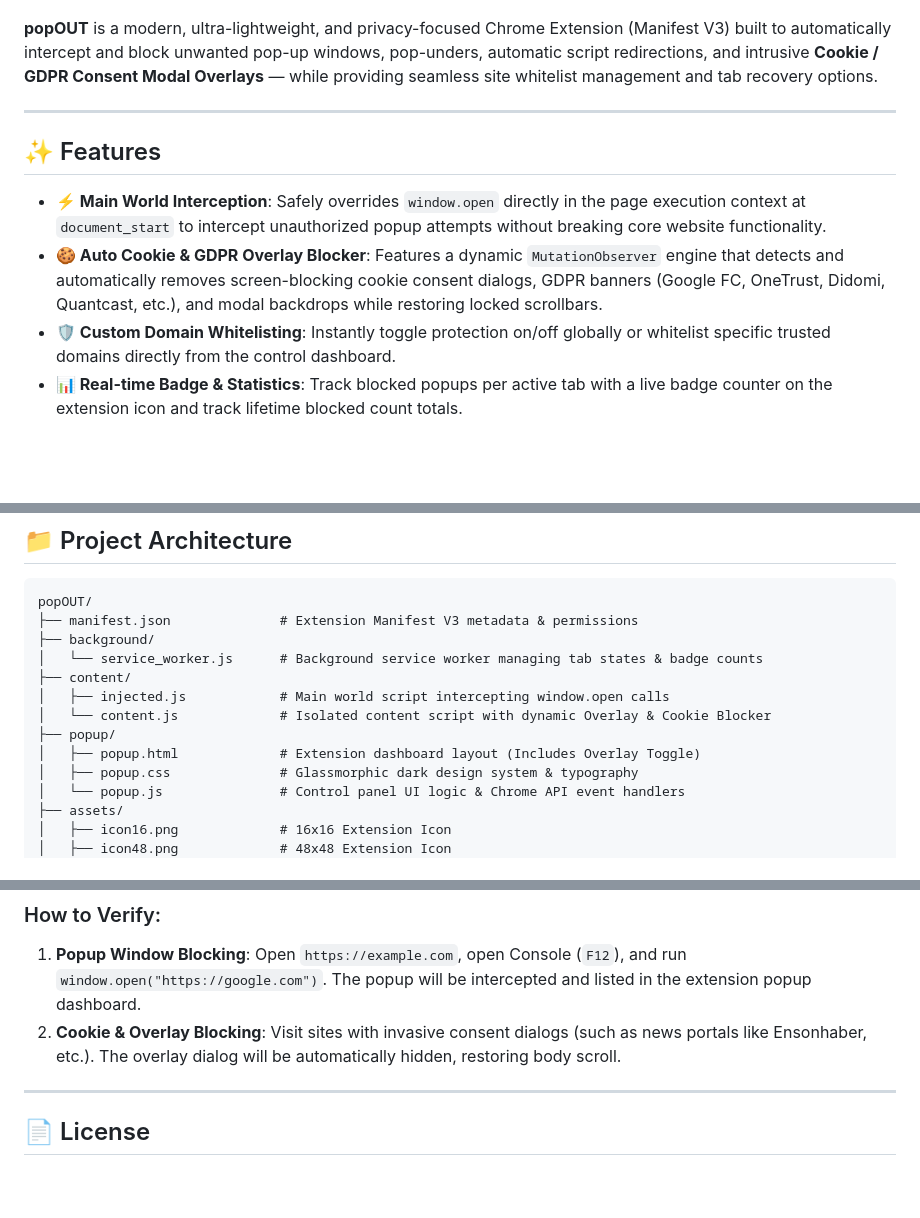
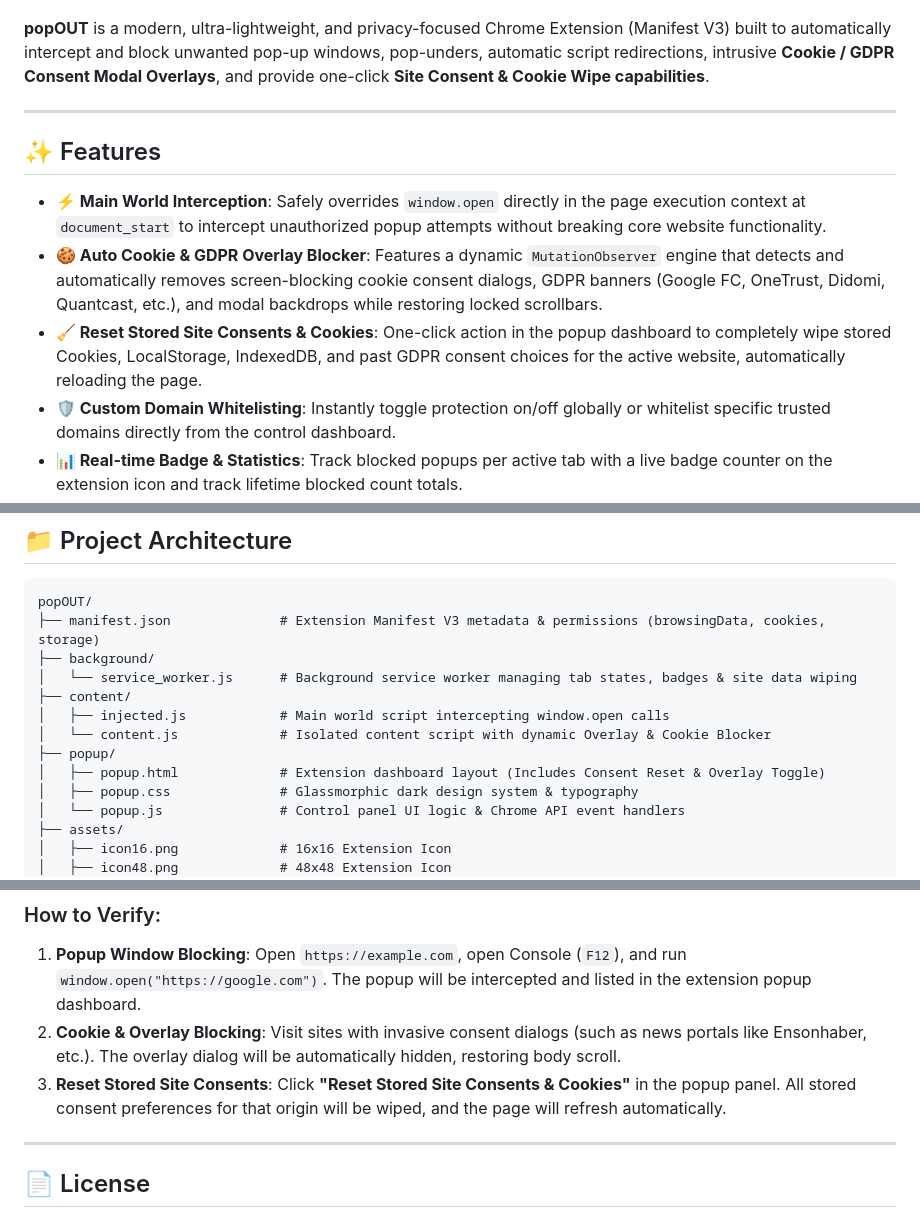
Before and after one commit to senoldak/popOUT, a Markdown page: README.md, 3 parts joined by grey strips. Drawn GitHub-style; blank space fills up the shorter version.

Commit message:
docs: update README with Site Consent Reset feature details

````diff
--- a/README.md
+++ b/README.md
@@ -2,7 +2,7 @@
 
 ![popOUT Banner](assets/icon128.png)
 
-**popOUT** is a modern, ultra-lightweight, and privacy-focused Chrome Extension (Manifest V3) built to automatically intercept and block unwanted pop-up windows, pop-unders, automatic script redirections, and intrusive **Cookie / GDPR Consent Modal Overlays** — while providing seamless site whitelist management and tab recovery options.
+**popOUT** is a modern, ultra-lightweight, and privacy-focused Chrome Extension (Manifest V3) built to automatically intercept and block unwanted pop-up windows, pop-unders, automatic script redirections, intrusive **Cookie / GDPR Consent Modal Overlays**, and provide one-click **Site Consent & Cookie Wipe capabilities**.
 
 ---
 
@@ -10,6 +10,7 @@
 
 - **⚡ Main World Interception**: Safely overrides `window.open` directly in the page execution context at `document_start` to intercept unauthorized popup attempts without breaking core website functionality.
 - **🍪 Auto Cookie & GDPR Overlay Blocker**: Features a dynamic `MutationObserver` engine that detects and automatically removes screen-blocking cookie consent dialogs, GDPR banners (Google FC, OneTrust, Didomi, Quantcast, etc.), and modal backdrops while restoring locked scrollbars.
+- **🧹 Reset Stored Site Consents & Cookies**: One-click action in the popup dashboard to completely wipe stored Cookies, LocalStorage, IndexedDB, and past GDPR consent choices for the active website, automatically reloading the page.
 - **🛡️ Custom Domain Whitelisting**: Instantly toggle protection on/off globally or whitelist specific trusted domains directly from the control dashboard.
 - **📊 Real-time Badge & Statistics**: Track blocked popups per active tab with a live badge counter on the extension icon and track lifetime blocked count totals.
 - **🔄 Tab Popup Recovery**: View a list of intercepted popup URLs on the current tab and open them safely with a single click if needed.
@@ -21,14 +22,14 @@
 
 ```
 popOUT/
-├── manifest.json              # Extension Manifest V3 metadata & permissions
+├── manifest.json              # Extension Manifest V3 metadata & permissions (browsingData, cookies, storage)
 ├── background/
-│   └── service_worker.js      # Background service worker managing tab states & badge counts
+│   └── service_worker.js      # Background service worker managing tab states, badges & site data wiping
 ├── content/
 │   ├── injected.js            # Main world script intercepting window.open calls
 │   └── content.js             # Isolated content script with dynamic Overlay & Cookie Blocker
 ├── popup/
-│   ├── popup.html             # Extension dashboard layout (Includes Overlay Toggle)
+│   ├── popup.html             # Extension dashboard layout (Includes Consent Reset & Overlay Toggle)
 │   ├── popup.css              # Glassmorphic dark design system & typography
 │   └── popup.js               # Control panel UI logic & Chrome API event handlers
 ├── assets/
@@ -51,6 +52,7 @@ popOUT/
 ### How to Verify:
 1. **Popup Window Blocking**: Open `https://example.com`, open Console (`F12`), and run `window.open("https://google.com")`. The popup will be intercepted and listed in the extension popup dashboard.
 2. **Cookie & Overlay Blocking**: Visit sites with invasive consent dialogs (such as news portals like Ensonhaber, etc.). The overlay dialog will be automatically hidden, restoring body scroll.
+3. **Reset Stored Site Consents**: Click **"Reset Stored Site Consents & Cookies"** in the popup panel. All stored consent preferences for that origin will be wiped, and the page will refresh automatically.
 
 ---
 
````
